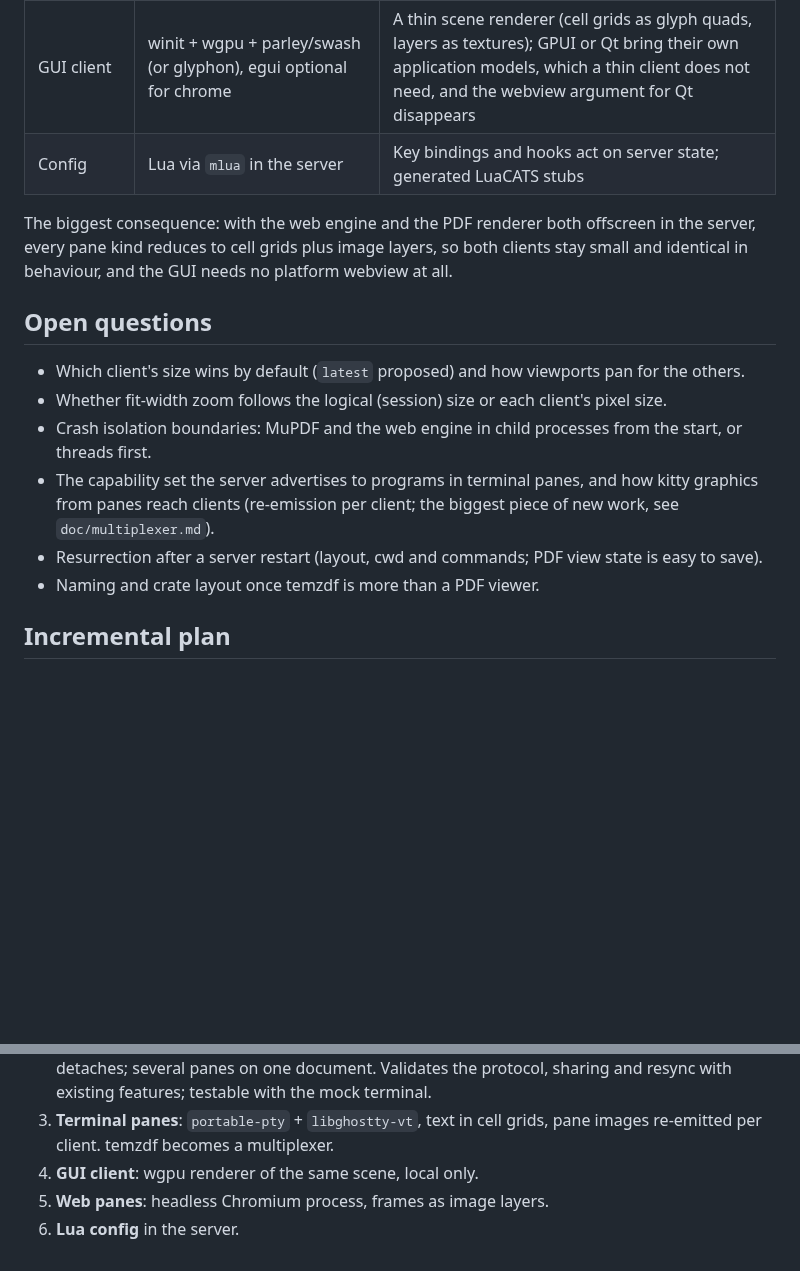
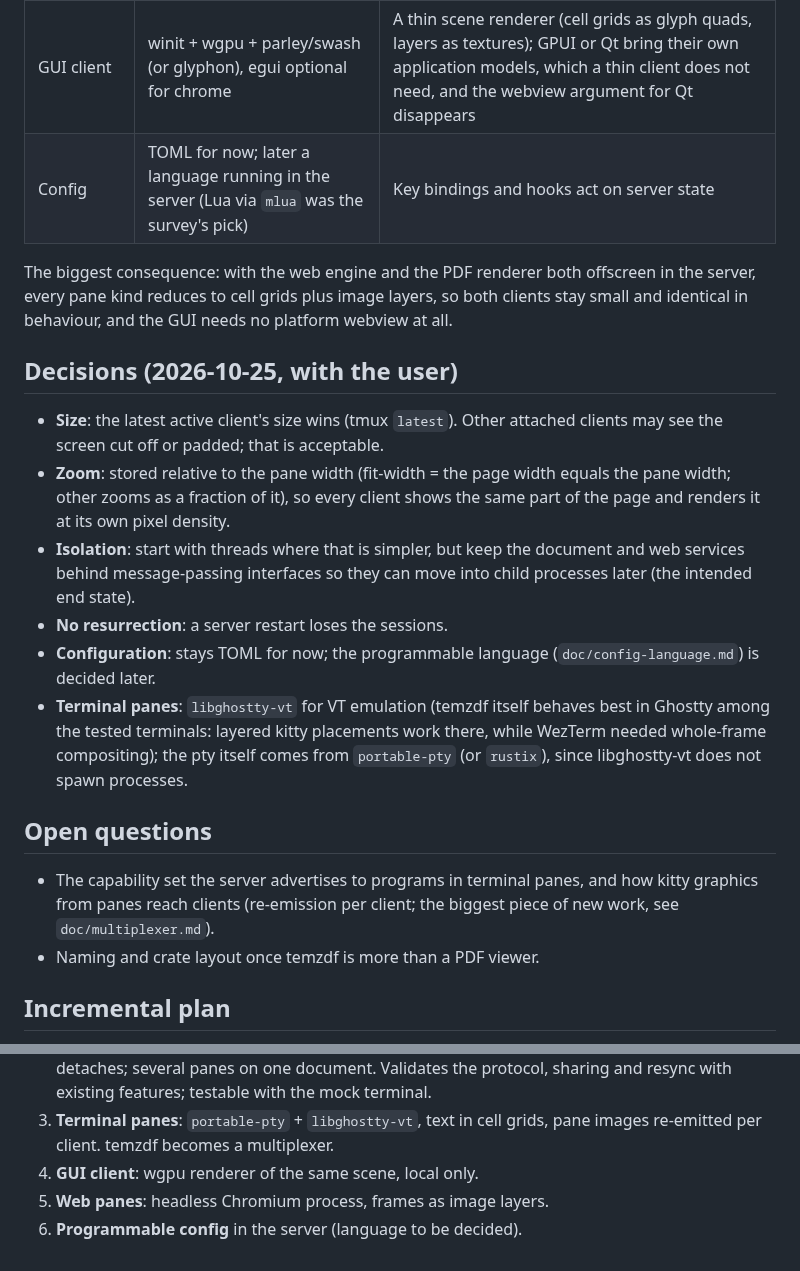
Before and after one commit to mityu/temzdf, a Markdown page: doc/session-server.md, 2 parts joined by grey strips. Drawn GitHub-style; blank space fills up the shorter version.

Commit message:
docs(session-server): record the first design decisions
Co-Authored-By: Claude Opus 5.5 (1M context) <noreply@anthropic.com>

```diff
--- a/doc/session-server.md
+++ b/doc/session-server.md
@@ -180,26 +180,37 @@ pane by default, since web views are stateful per viewport.
 | Web | headless Chromium over CDP in its own process, screencast frames | Fits the server model: the engine is offscreen anyway, so web panes are pixel surfaces like PDF pages. This removes the Wayland webview embedding problem for the GUI (no native child views needed on wlroots, xfwl4 or macOS). CEF only if Chromium's encode/decode cost dominates; Servo later |
 | TTY client | `termpix` (+ `termpix-ui` for pixel widgets where still needed) | Exists; becomes the scene renderer for terminals |
 | GUI client | winit + wgpu + parley/swash (or glyphon), egui optional for chrome | A thin scene renderer (cell grids as glyph quads, layers as textures); GPUI or Qt bring their own application models, which a thin client does not need, and the webview argument for Qt disappears |
-| Config | Lua via `mlua` in the server | Key bindings and hooks act on server state; generated LuaCATS stubs |
+| Config | TOML for now; later a language running in the server (Lua via `mlua` was the survey's pick) | Key bindings and hooks act on server state |
 
 The biggest consequence: with the web engine and the PDF renderer both
 offscreen in the server, every pane kind reduces to cell grids plus image
 layers, so both clients stay small and identical in behaviour, and the GUI
 needs no platform webview at all.
 
+## Decisions (2026-10-25, with the user)
+
+- **Size**: the latest active client's size wins (tmux `latest`). Other
+  attached clients may see the screen cut off or padded; that is acceptable.
+- **Zoom**: stored relative to the pane width (fit-width = the page width
+  equals the pane width; other zooms as a fraction of it), so every client
+  shows the same part of the page and renders it at its own pixel density.
+- **Isolation**: start with threads where that is simpler, but keep the
+  document and web services behind message-passing interfaces so they can move
+  into child processes later (the intended end state).
+- **No resurrection**: a server restart loses the sessions.
+- **Configuration**: stays TOML for now; the programmable language
+  (`doc/config-language.md`) is decided later.
+- **Terminal panes**: `libghostty-vt` for VT emulation (temzdf itself behaves
+  best in Ghostty among the tested terminals: layered kitty placements work
+  there, while WezTerm needed whole-frame compositing); the pty itself comes
+  from `portable-pty` (or `rustix`), since libghostty-vt does not spawn
+  processes.
+
 ## Open questions
 
-- Which client's size wins by default (`latest` proposed) and how viewports
-  pan for the others.
-- Whether fit-width zoom follows the logical (session) size or each client's
-  pixel size.
-- Crash isolation boundaries: MuPDF and the web engine in child processes from
-  the start, or threads first.
 - The capability set the server advertises to programs in terminal panes, and
   how kitty graphics from panes reach clients (re-emission per client; the
   biggest piece of new work, see `doc/multiplexer.md`).
-- Resurrection after a server restart (layout, cwd and commands; PDF view
-  state is easy to save).
 - Naming and crate layout once temzdf is more than a PDF viewer.
 
 ## Incremental plan
@@ -215,4 +226,4 @@ needs no platform webview at all.
    pane images re-emitted per client. temzdf becomes a multiplexer.
 4. **GUI client**: wgpu renderer of the same scene, local only.
 5. **Web panes**: headless Chromium process, frames as image layers.
-6. **Lua config** in the server.
+6. **Programmable config** in the server (language to be decided).
```
